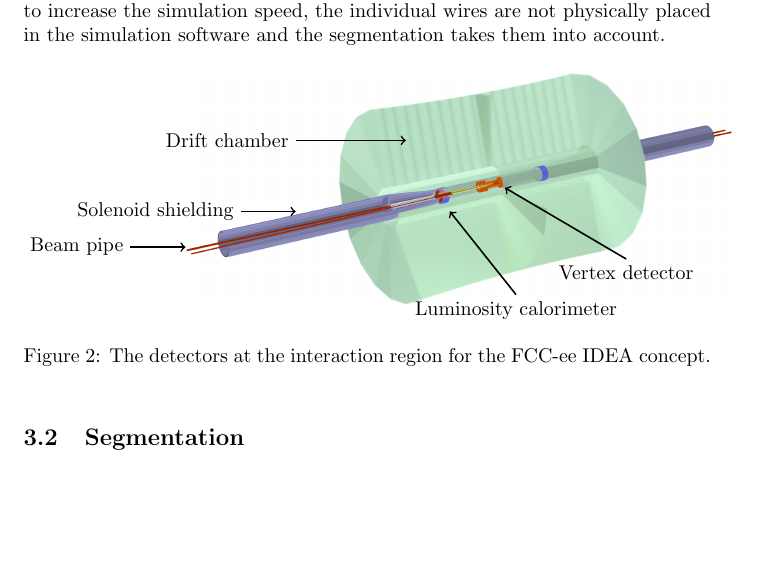
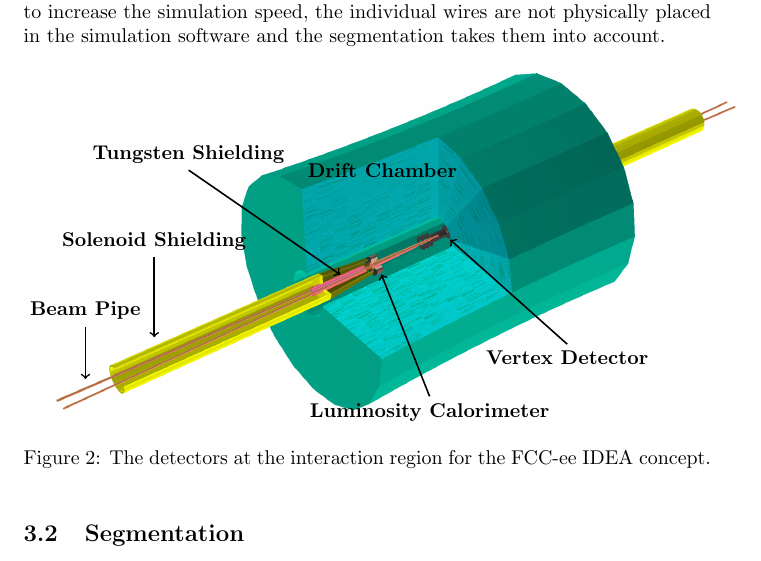
Before and after one commit to nalipour/Publications, a LaTeX document (CDR/CDR_2018.tex): part of page 2 of 6, cut so that both start at the same text, the shorter picture padded with empty space. Compiled offline with pdfLaTeX.

Commit message:
Updated the picture of the geometry with the Tungsten shielding for the SR

```diff
--- a/CDR/CDR_2018.tex
+++ b/CDR/CDR_2018.tex
@@ -71,34 +71,37 @@ The FCC Software (FCCSW)~\cite{FCCSW} is a common software for all FCC experimen
 First, the geometry of the detector is described using the DD4hep simulation framework. The implementation of the detectors in the interaction region for the IDEA detector is shown in \cref{fig_sim}. The interaction region consists of a beam pipe, a shielding solenoid, a luminosity calorimeter, a vertex detector and a drift chamber. The geometry of the drift chamber is defined as layers of gas. In order to increase the simulation speed, the individual wires are not physically placed in the simulation software and the segmentation takes them into account.
 
 \begin{figure}[!h]
-\centering
-    \begin{tikzpicture}
-      \node[anchor=south west,inner sep=0] (image) at
-      (0,0){\includegraphics[width=0.8\textwidth]{figures/FCCeeIDEA_IR}};
-      \begin{scope}[x={(image.south east)},y={(image.north west)}]
+	\centering
+  \begin{tikzpicture}
+    \node[anchor=south west,inner sep=0] (image) at
+    (0,0){\includegraphics[width=\textwidth]{figures/FCCeeIDEA_IR}};
+    \begin{scope}[x={(image.south east)},y={(image.north west)}]
 
-%		\draw[help lines,xstep=.1,ystep=.1] (0, 0) grid (1,1);
-%        \foreach \x in {0,1,...,9} { \node [anchor=north] at (\x/10,0) {0.\x}; }
-%        \foreach \y in {0,1,...,9} { \node [anchor=east] at (0,\y/10)
-%         {0.\y}; }
-%
-        \draw[->, thick](0.2, 0.7) -- (0.4, 0.7);
-		\node[left] at (0.2, 0.7) {Drift chamber};
+		% \draw[help lines,xstep=.1,ystep=.1] (0, 0) grid (1,1);
+    %    \foreach \x in {0,1,...,9} { \node [anchor=north] at (\x/10,0) {0.\x}; }
+    %    \foreach \y in {0,1,...,9} { \node [anchor=east] at (0,\y/10)
+    %     {0.\y}; }
 
-		\draw[->, thick](-0.1, 0.25) -- (0., 0.25);
-		\node[left] at (-0.1, 0.25) {Beam pipe};
 
-		\draw[->, thick](0.1, 0.4) -- (0.2, 0.4);
-		\node[left] at (0.1, 0.4) {Solenoid shielding};
+		\node[left] at (0.6, 0.7) {\textbf{Drift Chamber}};
 
-		\draw[->, thick](0.6, 0.05) -- (0.48, 0.4);
-		\node[below] at (0.6, 0.05) {Luminosity calorimeter};
+		\draw[->, thick](0.05, 0.25) -- (0.05, 0.1);
+		\node[above] at (0.05, 0.25) {\textbf{Beam Pipe}};
 
-		\draw[->, thick](0.8, 0.2) -- (0.58, 0.5);
-		\node[below] at (0.8, 0.2) {Vertex detector};
+		\draw[->, thick](0.15, 0.45) -- (0.15, 0.22);
+		\node[above] at (0.15, 0.45) {\textbf{Solenoid Shielding}};
+
+		\draw[->, thick](0.2, 0.7) -- (0.42, 0.4);
+		\node[above] at (0.2, 0.7) {\textbf{Tungsten Shielding}};
+
+		\draw[->, thick](0.55, 0.05) -- (0.48, 0.4);
+		\node[below] at (0.55, 0.05) {\textbf{Luminosity Calorimeter}};
+
+		\draw[->, thick](0.75, 0.2) -- (0.58, 0.5);
+		\node[below] at (0.75, 0.2) {\textbf{Vertex Detector}};
 
 	\end{scope}
-    \end{tikzpicture}
+  \end{tikzpicture}
 \caption{The detectors at the interaction region for the FCC-ee IDEA concept.}
 \label{fig_sim}
 \end{figure}
```
Also changed, not shown: CDR/cdr_checks.pdf, CDR/figures/FCCeeIDEA_IR.png.
